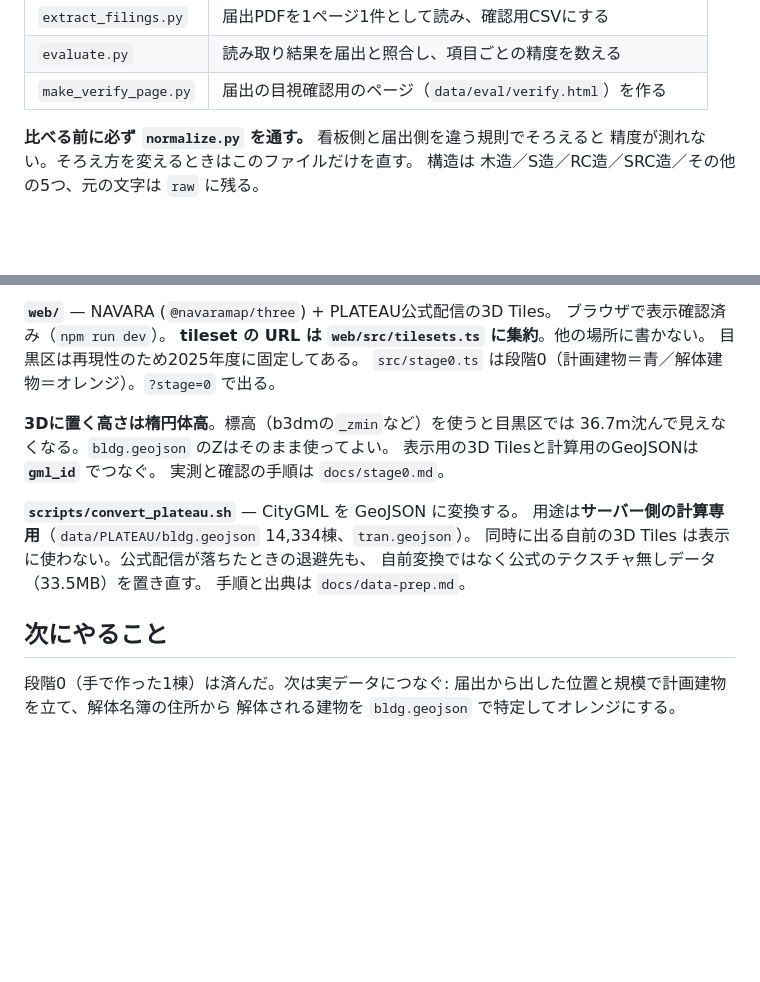
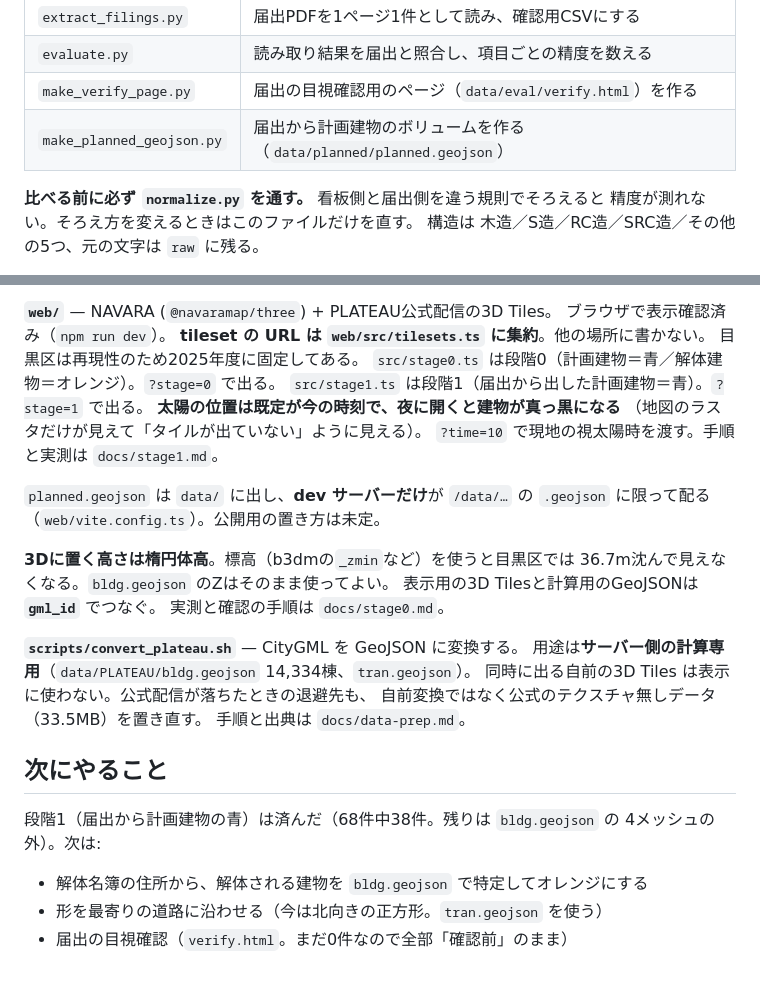
Before and after one commit to 0319-2004/before-its-built, a Markdown page: CLAUDE.md, 2 parts joined by grey strips. GitHub-like rendering; blank space fills up the shorter version.

```diff
--- a/CLAUDE.md
+++ b/CLAUDE.md
@@ -33,6 +33,7 @@ PLATEAU の3D都市モデルの上に立ち上げる。
 | `extract_filings.py` | 届出PDFを1ページ1件として読み、確認用CSVにする |
 | `evaluate.py` | 読み取り結果を届出と照合し、項目ごとの精度を数える |
 | `make_verify_page.py` | 届出の目視確認用のページ（`data/eval/verify.html`）を作る |
+| `make_planned_geojson.py` | 届出から計画建物のボリュームを作る（`data/planned/planned.geojson`） |
 
 **比べる前に必ず `normalize.py` を通す。** 看板側と届出側を違う規則でそろえると
 精度が測れない。そろえ方を変えるときはこのファイルだけを直す。
@@ -58,6 +59,13 @@ PLATEAU の3D都市モデルの上に立ち上げる。
 **tileset の URL は `web/src/tilesets.ts` に集約**。他の場所に書かない。
 目黒区は再現性のため2025年度に固定してある。
 `src/stage0.ts` は段階0（計画建物＝青／解体建物＝オレンジ）。`?stage=0` で出る。
+`src/stage1.ts` は段階1（届出から出した計画建物＝青）。`?stage=1` で出る。
+**太陽の位置は既定が今の時刻で、夜に開くと建物が真っ黒になる**
+（地図のラスタだけが見えて「タイルが出ていない」ように見える）。
+`?time=10` で現地の視太陽時を渡す。手順と実測は `docs/stage1.md`。
+
+`planned.geojson` は `data/` に出し、**dev サーバーだけ**が `/data/…` の
+`.geojson` に限って配る（`web/vite.config.ts`）。公開用の置き方は未定。
 
 **3Dに置く高さは楕円体高**。標高（b3dmの`_zmin`など）を使うと目黒区では
 36.7m沈んで見えなくなる。`bldg.geojson` のZはそのまま使ってよい。
@@ -72,6 +80,9 @@ PLATEAU の3D都市モデルの上に立ち上げる。
 
 ## 次にやること
 
-段階0（手で作った1棟）は済んだ。次は実データにつなぐ:
-届出から出した位置と規模で計画建物を立て、解体名簿の住所から
-解体される建物を `bldg.geojson` で特定してオレンジにする。
+段階1（届出から計画建物の青）は済んだ（68件中38件。残りは `bldg.geojson` の
+4メッシュの外）。次は:
+
+- 解体名簿の住所から、解体される建物を `bldg.geojson` で特定してオレンジにする
+- 形を最寄りの道路に沿わせる（今は北向きの正方形。`tran.geojson` を使う）
+- 届出の目視確認（`verify.html`。まだ0件なので全部「確認前」のまま）
```
Also changed, not shown: docs/dev-policy.md (+9 -4 lines), docs/stage1.md (added, +125 -0 lines), docs/images/stage1-nakameguro.jpg (added), docs/images/stage1-overview.jpg (added), 5 other files.
